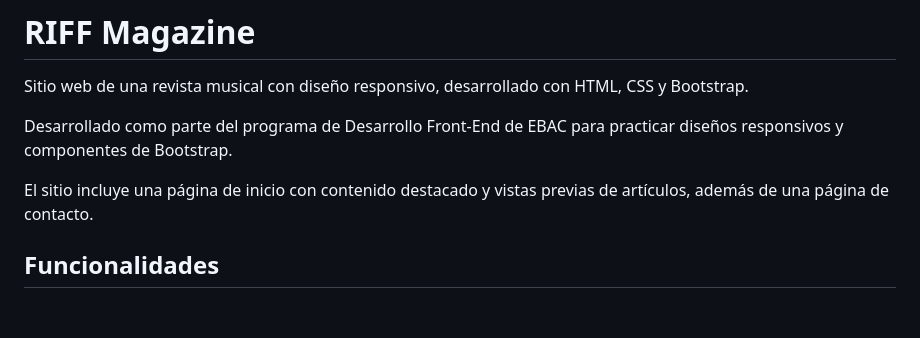
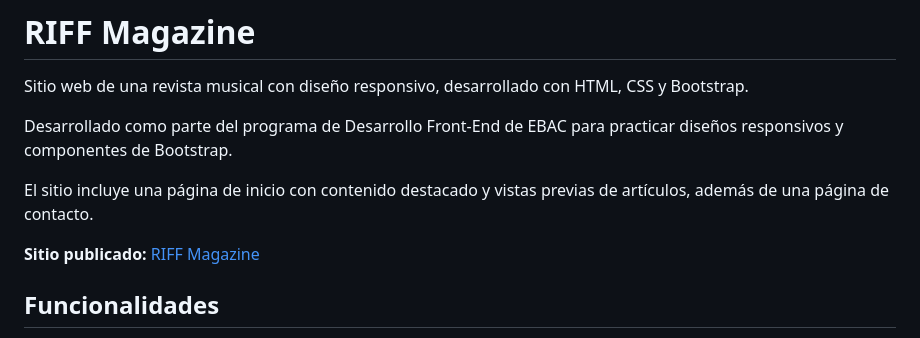
Before and after one commit to Y4E1-png/RIFF-Magazine, a Markdown page: README.es.md, the part around the change. Drawn GitHub-style; blank space fills up the shorter version.

Commit message:
Add publication link to README.es.md
Added publication link for RIFF Magazine in Spanish README.

```diff
--- a/README.es.md
+++ b/README.es.md
@@ -7,6 +7,8 @@ Sitio web de una revista musical con diseño responsivo, desarrollado con HTML,
 Desarrollado como parte del programa de Desarrollo Front-End de EBAC para practicar diseños responsivos y componentes de Bootstrap.
 
 El sitio incluye una página de inicio con contenido destacado y vistas previas de artículos, además de una página de contacto.
+
+**Sitio publicado:** [RIFF Magazine](https://riffmagazine.web.app/)
 
 ## Funcionalidades
 
```
